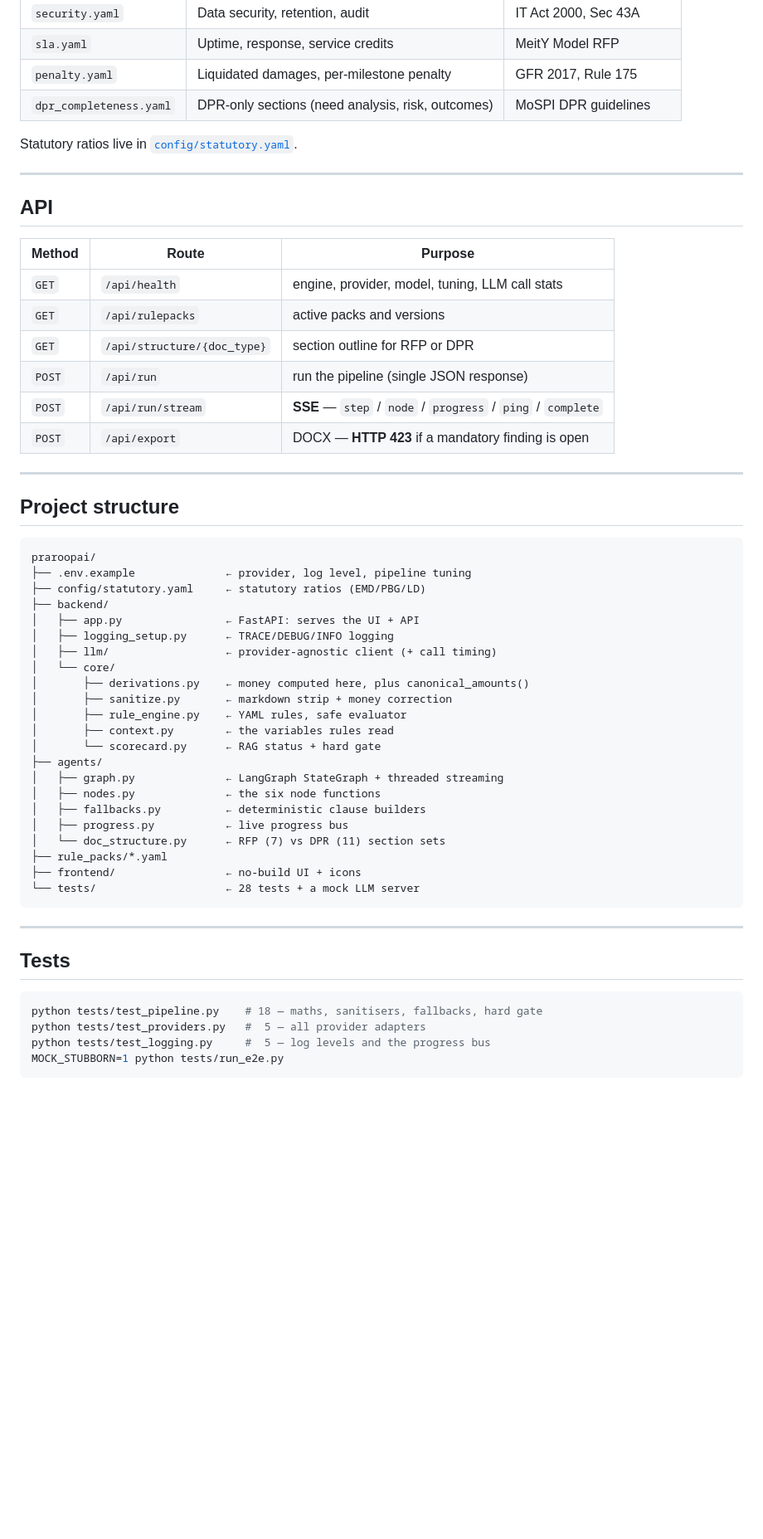
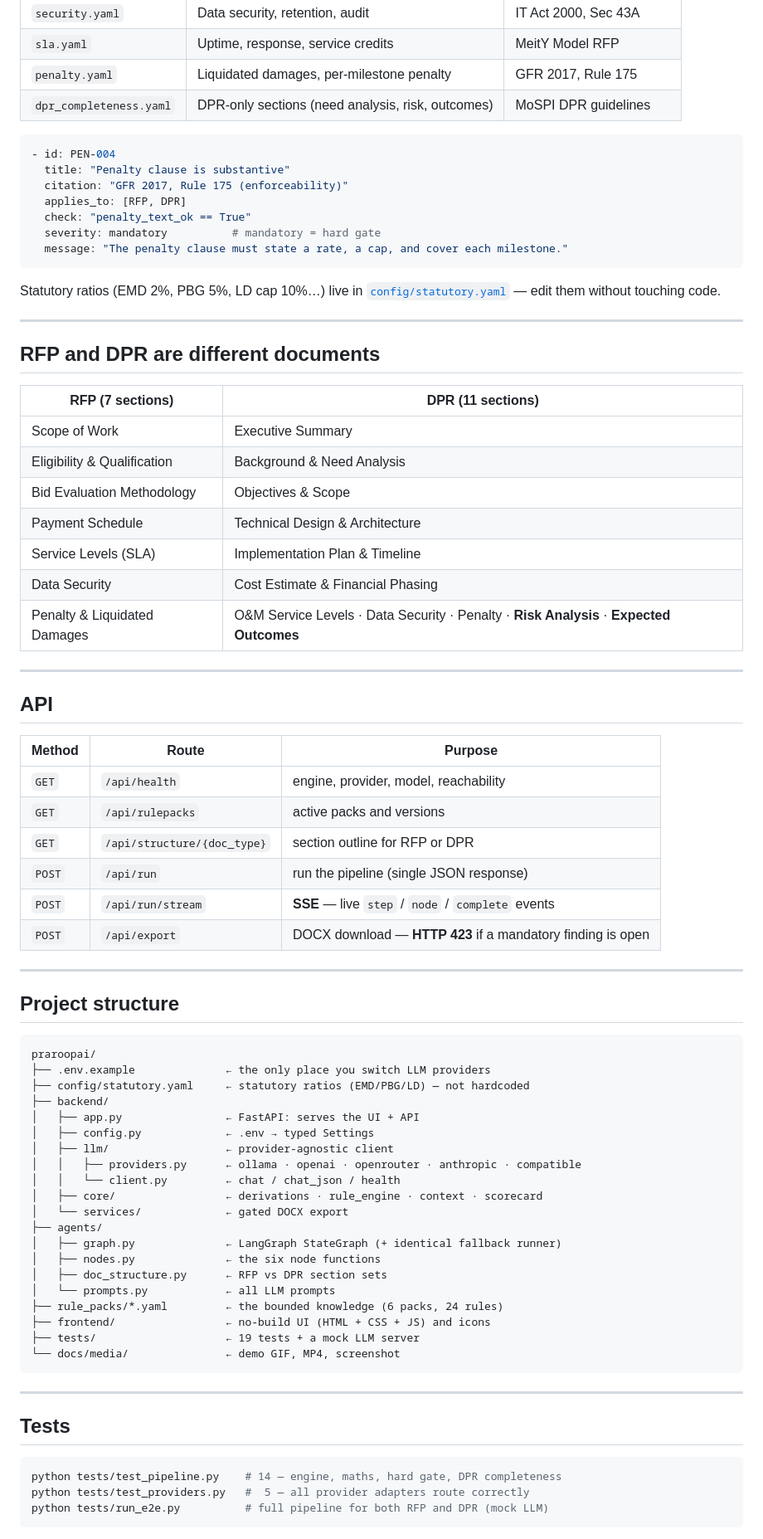
Before and after one commit to ajbisht/praroopAI, a Markdown page: README.md, the part around one of its changes. Shown at 83% size. GitHub-like rendering; blank space fills up the shorter version.

````diff
--- a/README.md
+++ b/README.md
@@ -146,7 +143,32 @@ Small, public, versioned **YAML** — *not* a document corpus. 6 packs, 24 rules
 | `penalty.yaml` | Liquidated damages, per-milestone penalty | GFR 2017, Rule 175 |
 | `dpr_completeness.yaml` | DPR-only sections (need analysis, risk, outcomes) | MoSPI DPR guidelines |
 
-Statutory ratios live in [`config/statutory.yaml`](config/statutory.yaml).
+```yaml
+- id: PEN-004
+  title: "Penalty clause is substantive"
+  citation: "GFR 2017, Rule 175 (enforceability)"
+  applies_to: [RFP, DPR]
+  check: "penalty_text_ok == True"
+  severity: mandatory          # mandatory = hard gate
+  message: "The penalty clause must state a rate, a cap, and cover each milestone."
+```
+
+Statutory ratios (EMD 2%, PBG 5%, LD cap 10%…) live in
+[`config/statutory.yaml`](config/statutory.yaml) — edit them without touching code.
+
+---
+
+## RFP and DPR are different documents
+
+| RFP (7 sections) | DPR (11 sections) |
+|---|---|
+| Scope of Work | Executive Summary |
+| Eligibility & Qualification | Background & Need Analysis |
+| Bid Evaluation Methodology | Objectives & Scope |
+| Payment Schedule | Technical Design & Architecture |
+| Service Levels (SLA) | Implementation Plan & Timeline |
+| Data Security | Cost Estimate & Financial Phasing |
+| Penalty & Liquidated Damages | O&M Service Levels · Data Security · Penalty · **Risk Analysis** · **Expected Outcomes** |
 
 ---
 
@@ -154,12 +176,12 @@ Statutory ratios live in [`config/statutory.yaml`](config/statutory.yaml).
 
 | Method | Route | Purpose |
 |---|---|---|
-| `GET` | `/api/health` | engine, provider, model, tuning, LLM call stats |
+| `GET` | `/api/health` | engine, provider, model, reachability |
 | `GET` | `/api/rulepacks` | active packs and versions |
 | `GET` | `/api/structure/{doc_type}` | section outline for RFP or DPR |
 | `POST` | `/api/run` | run the pipeline (single JSON response) |
-| `POST` | `/api/run/stream` | **SSE** — `step` / `node` / `progress` / `ping` / `complete` |
-| `POST` | `/api/export` | DOCX — **HTTP 423** if a mandatory finding is open |
+| `POST` | `/api/run/stream` | **SSE** — live `step` / `node` / `complete` events |
+| `POST` | `/api/export` | DOCX download — **HTTP 423** if a mandatory finding is open |
 
 ---
 
@@ -167,27 +189,25 @@ Statutory ratios live in [`config/statutory.yaml`](config/statutory.yaml).
 
 ```
 praroopai/
-├── .env.example              ← provider, log level, pipeline tuning
-├── config/statutory.yaml     ← statutory ratios (EMD/PBG/LD)
+├── .env.example              ← the only place you switch LLM providers
+├── config/statutory.yaml     ← statutory ratios (EMD/PBG/LD) — not hardcoded
 ├── backend/
 │   ├── app.py                ← FastAPI: serves the UI + API
-│   ├── logging_setup.py      ← TRACE/DEBUG/INFO logging
-│   ├── llm/                  ← provider-agnostic client (+ call timing)
-│   └── core/
-│       ├── derivations.py    ← money computed here, plus canonical_amounts()
-│       ├── sanitize.py       ← markdown strip + money correction
-│       ├── rule_engine.py    ← YAML rules, safe evaluator
-│       ├── context.py        ← the variables rules read
-│       └── scorecard.py      ← RAG status + hard gate
+│   ├── config.py             ← .env → typed Settings
+│   ├── llm/                  ← provider-agnostic client
+│   │   ├── providers.py      ← ollama · openai · openrouter · anthropic · compatible
+│   │   └── client.py         ← chat / chat_json / health
+│   ├── core/                 ← derivations · rule_engine · context · scorecard
+│   └── services/             ← gated DOCX export
 ├── agents/
-│   ├── graph.py              ← LangGraph StateGraph + threaded streaming
+│   ├── graph.py              ← LangGraph StateGraph (+ identical fallback runner)
 │   ├── nodes.py              ← the six node functions
-│   ├── fallbacks.py          ← deterministic clause builders
-│   ├── progress.py           ← live progress bus
-│   └── doc_structure.py      ← RFP (7) vs DPR (11) section sets
-├── rule_packs/*.yaml
-├── frontend/                 ← no-build UI + icons
-└── tests/                    ← 28 tests + a mock LLM server
+│   ├── doc_structure.py      ← RFP vs DPR section sets
+│   └── prompts.py            ← all LLM prompts
+├── rule_packs/*.yaml         ← the bounded knowledge (6 packs, 24 rules)
+├── frontend/                 ← no-build UI (HTML + CSS + JS) and icons
+├── tests/                    ← 19 tests + a mock LLM server
+└── docs/media/               ← demo GIF, MP4, screenshot
 ```
 
 ---
@@ -195,9 +215,8 @@ praroopai/
 ## Tests
 
 ```bash
-python tests/test_pipeline.py    # 18 — maths, sanitisers, fallbacks, hard gate
-python tests/test_providers.py   #  5 — all provider adapters
-python tests/test_logging.py     #  5 — log levels and the progress bus
-MOCK_STUBBORN=1 python tests/run_e2e.py
+python tests/test_pipeline.py    # 14 — engine, maths, hard gate, DPR completeness
+python tests/test_providers.py   #  5 — all provider adapters route correctly
+python tests/run_e2e.py          # full pipeline for both RFP and DPR (mock LLM)
 ```
 
````
Also changed, not shown: other parts of README.md (+62 -51 lines).
